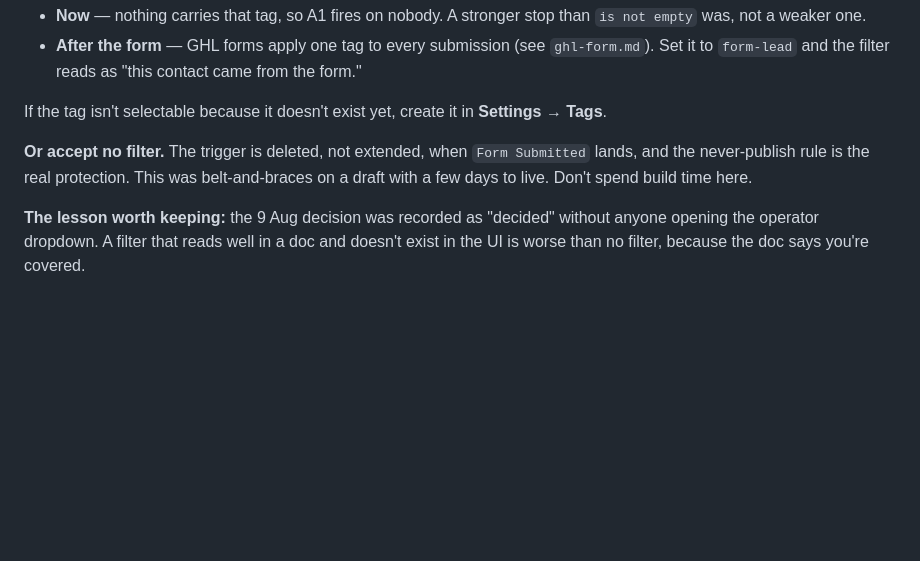
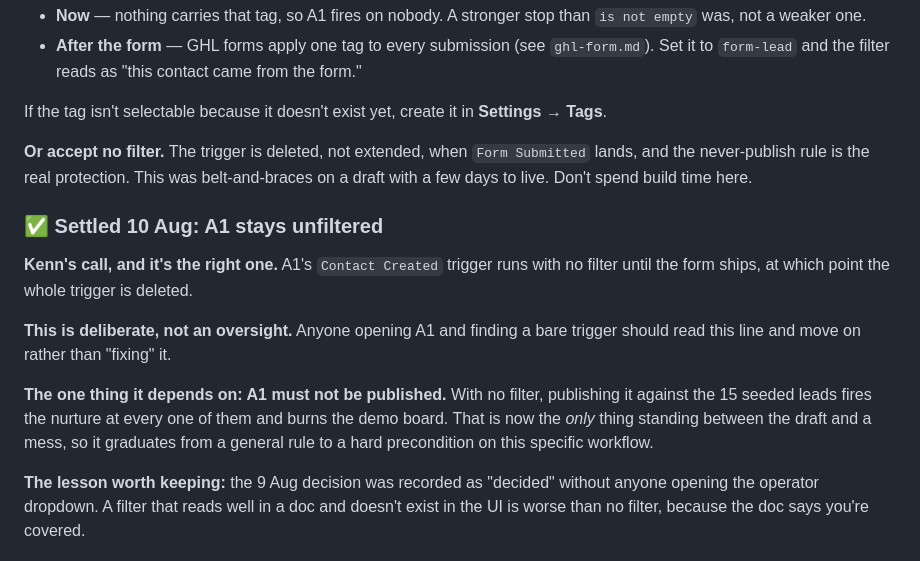
Before and after one commit to kennbutchoigutierrez/trueline-capstone, a Markdown page: automations.md, the part around the change. GitHub-like rendering; blank space fills up the shorter version.

Commit message:
Settle A1's trigger filter: unfiltered, deliberately
Records Kenn's 10 Aug decision to leave A1's Contact Created trigger bare
rather than spend build time hardening a trigger that gets deleted when the
form ships.

Written as an explicit settled decision because a bare trigger otherwise reads
as an oversight to the next person who opens the workflow. Also promotes the
never-publish rule from a general convention to a hard precondition on A1
specifically, since with no filter it is now the only thing preventing the
nurture from firing at all 15 seeded leads.

Co-Authored-By: Claude Opus 5 (1M context) <noreply@anthropic.com>

```diff
--- a/automations.md
+++ b/automations.md
@@ -476,6 +476,19 @@ If the tag isn't selectable because it doesn't exist yet, create it in **Setting
 and the never-publish rule is the real protection. This was belt-and-braces on a draft with
 a few days to live. Don't spend build time here.
 
+### ✅ Settled 10 Aug: A1 stays unfiltered
+
+**Kenn's call, and it's the right one.** A1's `Contact Created` trigger runs with no filter
+until the form ships, at which point the whole trigger is deleted.
+
+**This is deliberate, not an oversight.** Anyone opening A1 and finding a bare trigger should
+read this line and move on rather than "fixing" it.
+
+**The one thing it depends on: A1 must not be published.** With no filter, publishing it
+against the 15 seeded leads fires the nurture at every one of them and burns the demo board.
+That is now the *only* thing standing between the draft and a mess, so it graduates from a
+general rule to a hard precondition on this specific workflow.
+
 **The lesson worth keeping:** the 9 Aug decision was recorded as "decided" without anyone
 opening the operator dropdown. A filter that reads well in a doc and doesn't exist in the UI
 is worse than no filter, because the doc says you're covered.
```
